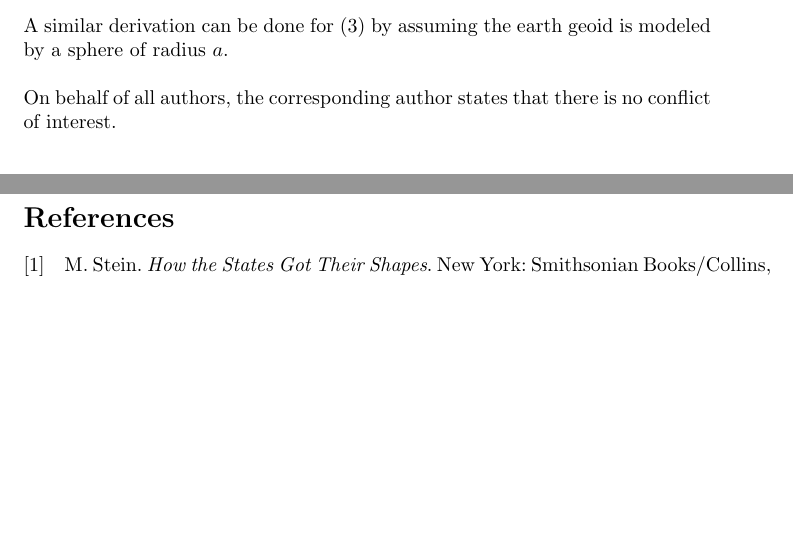
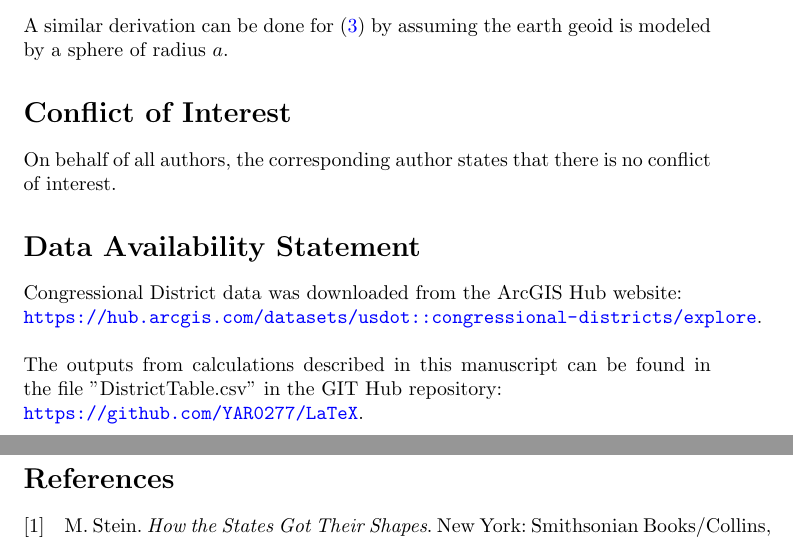
Before and after one commit to YAR0277/LaTeX, a LaTeX paper (GeodeticEnvelopeScore.tex): two parts of pages 12 and 13 of 13, joined at a grey line, cut so that both start at the same text, the shorter picture padded with empty space. Compiled offline with pdfLaTeX.

Commit message:
GeodeticEnvelopeScore.tex Revision 4 - added Conflict of Interest and Data Availability Statement

```diff
--- a/GeodeticEnvelopeScore.tex
+++ b/GeodeticEnvelopeScore.tex
@@ -14,6 +14,7 @@
 \usepackage{amsmath}
 \usepackage{graphicx}
 \usepackage{float}
+\usepackage[colorlinks=true, urlcolor=blue, linkcolor=blue, citecolor=blue]{hyperref}
 
 % Numbered examples without section number
 \newtheorem{example}{Example}
@@ -522,9 +524,17 @@ of a geodetic envelope is
 \end{equation*}
 A similar derivation can be done for \eqref{eq:SASphere} by assuming the earth geoid is
 modeled by a sphere of radius $a$.
+
+\section*{Conflict of Interest}
+On behalf of all authors, the corresponding author states that there is no conflict of interest.
+
+\section*{Data Availability Statement}
+Congressional District data was downloaded from the ArcGIS Hub website:\\
+\url{https://hub.arcgis.com/datasets/usdot::congressional-districts/explore}.
 \\
 \\
-On behalf of all authors, the corresponding author states that there is no conflict of interest.
+The outputs from calculations described in this manuscript can be found in the file "DistrictTable.csv" in the GIT Hub repository:\\
+\url{https://github.com/YAR0277/LaTeX}.
 
 \newpage
 \printbibliography
```
Also changed, not shown: GeodeticEnvelopeScore.tex (1 more changed lines), 1 other file.
